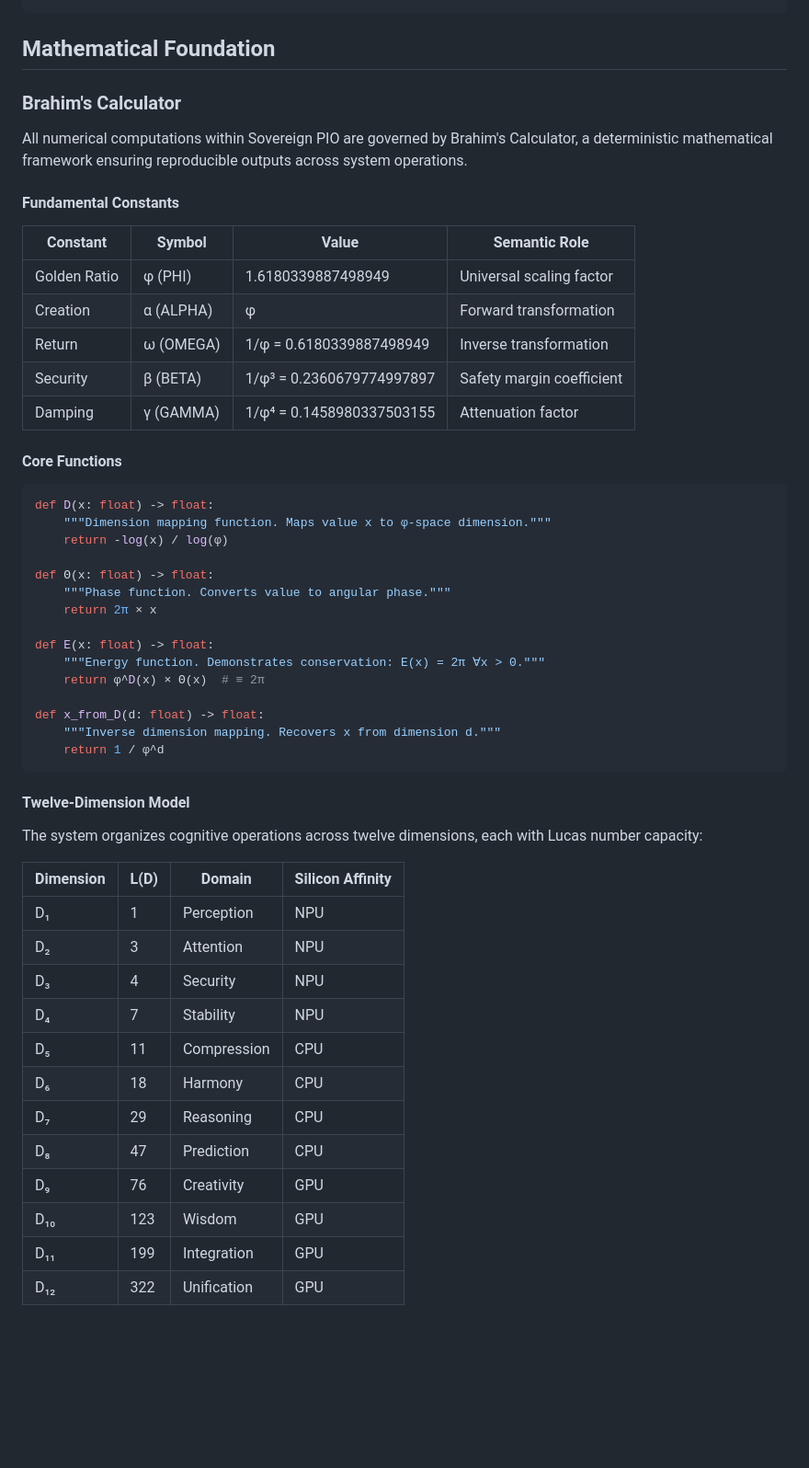
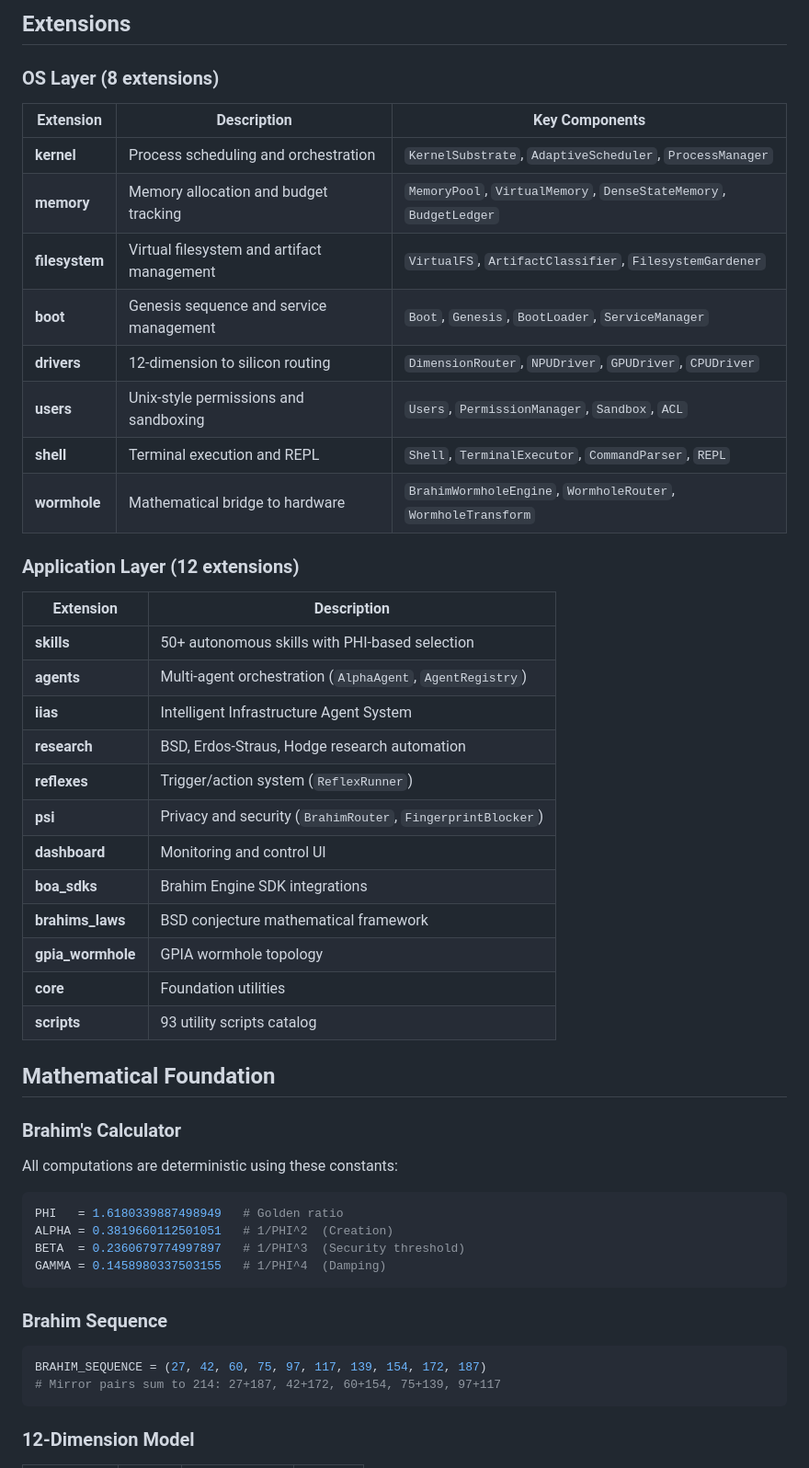
Before and after one commit to Cloudhabil/spio, a Markdown page: README.md, the part around one of its changes. Shown at 92% size. Drawn GitHub-style; blank space fills up the shorter version.

````diff
--- a/README.md
+++ b/README.md
@@ -63,57 +62,56 @@ This separation enables independent scaling, testing, and deployment of each sub
 ```
+
+## Extensions
+
+### OS Layer (8 extensions)
+
+| Extension | Description | Key Components |
+|-----------|-------------|----------------|
+| **kernel** | Process scheduling and orchestration | `KernelSubstrate`, `AdaptiveScheduler`, `ProcessManager` |
+| **memory** | Memory allocation and budget tracking | `MemoryPool`, `VirtualMemory`, `DenseStateMemory`, `BudgetLedger` |
+| **filesystem** | Virtual filesystem and artifact management | `VirtualFS`, `ArtifactClassifier`, `FilesystemGardener` |
+| **boot** | Genesis sequence and service management | `Boot`, `Genesis`, `BootLoader`, `ServiceManager` |
+| **drivers** | 12-dimension to silicon routing | `DimensionRouter`, `NPUDriver`, `GPUDriver`, `CPUDriver` |
+| **users** | Unix-style permissions and sandboxing | `Users`, `PermissionManager`, `Sandbox`, `ACL` |
+| **shell** | Terminal execution and REPL | `Shell`, `TerminalExecutor`, `CommandParser`, `REPL` |
+| **wormhole** | Mathematical bridge to hardware | `BrahimWormholeEngine`, `WormholeRouter`, `WormholeTransform` |
+
+### Application Layer (12 extensions)
+
+| Extension | Description |
+|-----------|-------------|
+| **skills** | 50+ autonomous skills with PHI-based selection |
+| **agents** | Multi-agent orchestration (`AlphaAgent`, `AgentRegistry`) |
+| **iias** | Intelligent Infrastructure Agent System |
+| **research** | BSD, Erdos-Straus, Hodge research automation |
+| **reflexes** | Trigger/action system (`ReflexRunner`) |
+| **psi** | Privacy and security (`BrahimRouter`, `FingerprintBlocker`) |
+| **dashboard** | Monitoring and control UI |
+| **boa_sdks** | Brahim Engine SDK integrations |
+| **brahims_laws** | BSD conjecture mathematical framework |
+| **gpia_wormhole** | GPIA wormhole topology |
+| **core** | Foundation utilities |
+| **scripts** | 93 utility scripts catalog |
 
 ## Mathematical Foundation
 
 ### Brahim's Calculator
 
-All numerical computations within Sovereign PIO are governed by Brahim's Calculator, a deterministic mathematical framework ensuring reproducible outputs across system operations.
-
-#### Fundamental Constants
-
-| Constant | Symbol | Value | Semantic Role |
-|----------|--------|-------|---------------|
-| Golden Ratio | φ (PHI) | 1.6180339887498949 | Universal scaling factor |
-| Creation | α (ALPHA) | φ | Forward transformation |
-| Return | ω (OMEGA) | 1/φ = 0.6180339887498949 | Inverse transformation |
-| Security | β (BETA) | 1/φ³ = 0.2360679774997897 | Safety margin coefficient |
-| Damping | γ (GAMMA) | 1/φ⁴ = 0.1458980337503155 | Attenuation factor |
-
-#### Core Functions
+All computations are deterministic using these constants:
 
 ```python
-def D(x: float) -> float:
-    """Dimension mapping function. Maps value x to φ-space dimension."""
-    return -log(x) / log(φ)
-
-def Θ(x: float) -> float:
-    """Phase function. Converts value to angular phase."""
-    return 2π × x
-
-def E(x: float) -> float:
-    """Energy function. Demonstrates conservation: E(x) = 2π ∀x > 0."""
-    return φ^D(x) × Θ(x)  # ≡ 2π
-
-def x_from_D(d: float) -> float:
-    """Inverse dimension mapping. Recovers x from dimension d."""
-    return 1 / φ^d
+PHI   = 1.6180339887498949   # Golden ratio
+ALPHA = 0.3819660112501051   # 1/PHI^2  (Creation)
+BETA  = 0.2360679774997897   # 1/PHI^3  (Security threshold)
+GAMMA = 0.1458980337503155   # 1/PHI^4  (Damping)
 ```
 
-#### Twelve-Dimension Model
+### Brahim Sequence
 
-The system organizes cognitive operations across twelve dimensions, each with Lucas number capacity:
+```python
+BRAHIM_SEQUENCE = (27, 42, 60, 75, 97, 117, 139, 154, 172, 187)
+# Mirror pairs sum to 214: 27+187, 42+172, 60+154, 75+139, 97+117
+```
 
-| Dimension | L(D) | Domain | Silicon Affinity |
-|-----------|------|--------|------------------|
-| D₁ | 1 | Perception | NPU |
-| D₂ | 3 | Attention | NPU |
-| D₃ | 4 | Security | NPU |
-| D₄ | 7 | Stability | NPU |
-| D₅ | 11 | Compression | CPU |
-| D₆ | 18 | Harmony | CPU |
-| D₇ | 29 | Reasoning | CPU |
-| D₈ | 47 | Prediction | CPU |
-| D₉ | 76 | Creativity | GPU |
-| D₁₀ | 123 | Wisdom | GPU |
-| D₁₁ | 199 | Integration | GPU |
-| D₁₂ | 322 | Unification | GPU |
+### 12-Dimension Model
 
````
Also changed, not shown: other parts of README.md (+147 -209 lines).
